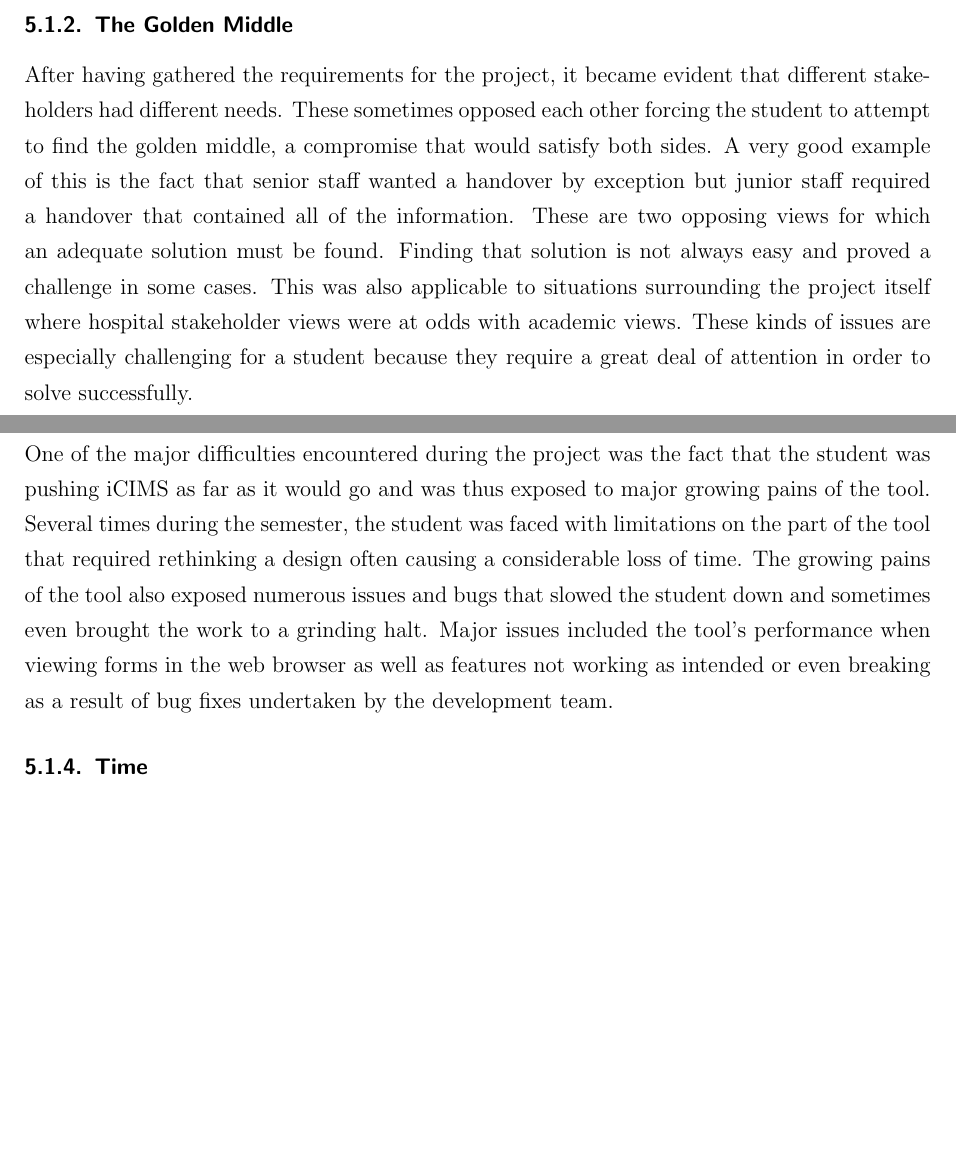
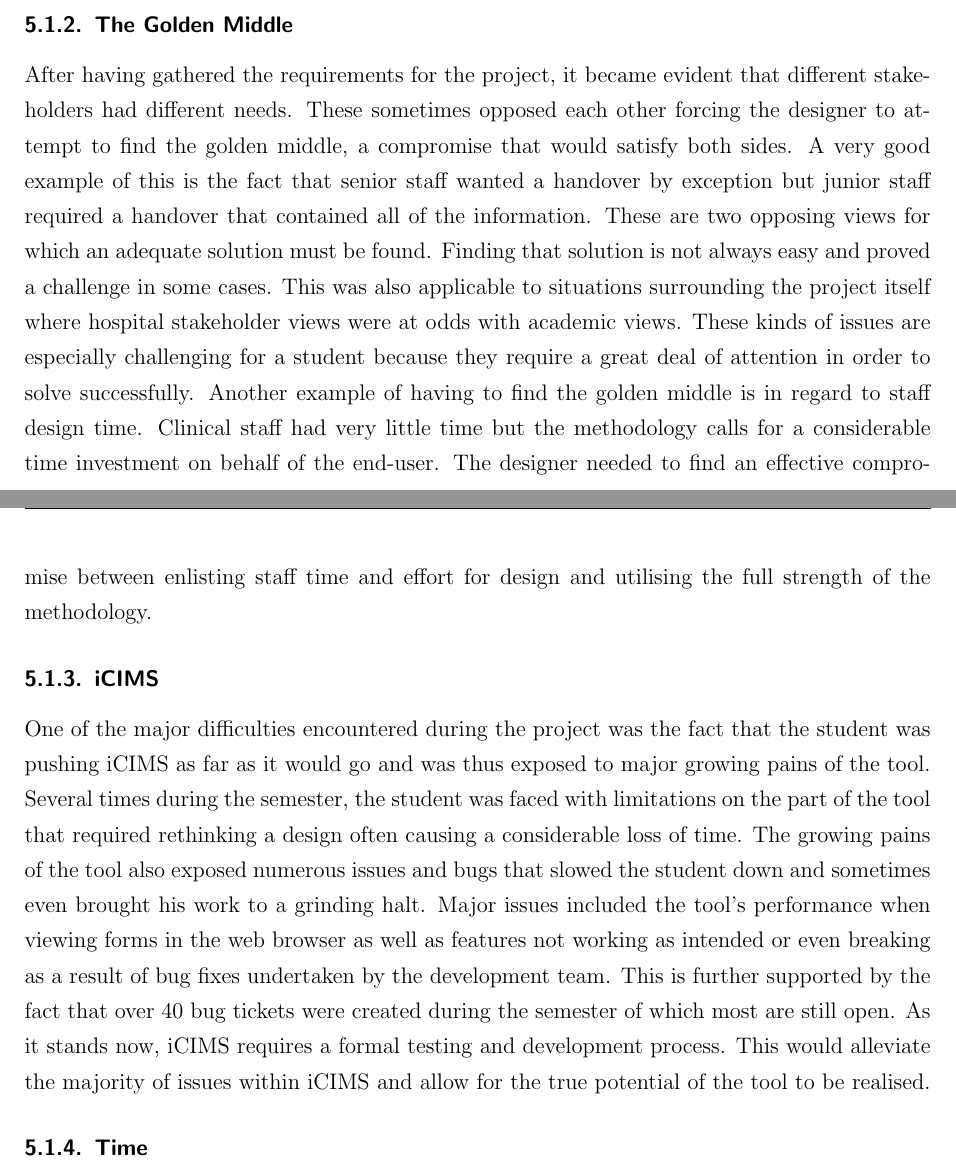
Before and after one commit to Baraku/Academic-Report, a LaTeX document (AcademicReport.tex, which reads Chapters/05_Reflection.tex): two parts of pages 39 and 40 of 104, joined at a grey line, cut so that both start at the same text, the shorter picture padded with empty space. Compiled offline with pdfLaTeX.

Commit message:
Academic Report Final Version 1.2
Added Methodology Evaluation and a little more for iCIMS Reflection

```diff
--- a/Chapters/05_Reflection.tex
+++ b/Chapters/05_Reflection.tex
@@ -8,10 +8,11 @@ During the undertaking of the project, the student was faced with a number of di
 One of the cornerstones of using iCIMS is a fundamental change in design thinking. Throughout university, students are taught a design approach that consists of requirements gathering, concept creation, development and testing. These are the main aspects of any design methodology and each is the focus at a given point in any methodology. Designing with iCIMS changes that. iCIMS, in essence, melds all of these concepts into a single concept. While the user is designing he or she is also testing their design thinking and modifying the design on the fly based on requirements and needs. It was difficult to truly turn away from standard software practices and undertake ``pure" designing by just creating forms and changing them based on feedback. Several times during the project, the student would catch themselves thinking about prototyping the forms or creating mockups or even how they would create said form \emph{the old fashioned way}, through programming. This change in thinking caused some uneasiness or even doubt at times.
 
 \subsubsection{The Golden Middle}
-After having gathered the requirements for the project, it became evident that different stakeholders had different needs. These sometimes opposed each other forcing the student to attempt to find the golden middle, a compromise that would satisfy both sides. A very good example of this is the fact that senior staff wanted a handover by exception but junior staff required a handover that contained all of the information. These are two opposing views for which an adequate solution must be found. Finding that solution is not always easy and proved a challenge in some cases. This was also applicable to situations surrounding the project itself where hospital stakeholder views were at odds with academic views. These kinds of issues are especially challenging for a student because they require  a great deal of attention in order to solve successfully.
+\label{The Golden Middle}
+After having gathered the requirements for the project, it became evident that different stakeholders had different needs. These sometimes opposed each other forcing the designer to attempt to find the golden middle, a compromise that would satisfy both sides. A very good example of this is the fact that senior staff wanted a handover by exception but junior staff required a handover that contained all of the information. These are two opposing views for which an adequate solution must be found. Finding that solution is not always easy and proved a challenge in some cases. This was also applicable to situations surrounding the project itself where hospital stakeholder views were at odds with academic views. These kinds of issues are especially challenging for a student because they require  a great deal of attention in order to solve successfully. Another example of having to find the golden middle is in regard to staff design time. Clinical staff had very little time but the methodology calls for a considerable time investment on behalf of the end-user. The designer needed to find an effective compromise between enlisting staff time and effort for design and utilising the full strength of the methodology.
 
 \subsubsection{iCIMS}
-One of the major difficulties encountered during the project was the fact that the student was pushing iCIMS as far as it would go and was thus exposed to major growing pains of the tool. Several times during the semester, the student was faced with limitations on the part of the tool that required rethinking a design often causing a considerable loss of time. The growing pains of the tool also exposed numerous issues and bugs that slowed the student down and sometimes even brought the work to a grinding halt. Major issues included the tool's performance when viewing forms in the web browser as well as features not working as intended or even breaking as a result of bug fixes undertaken by the development team.
+One of the major difficulties encountered during the project was the fact that the student was pushing iCIMS as far as it would go and was thus exposed to major growing pains of the tool. Several times during the semester, the student was faced with limitations on the part of the tool that required rethinking a design often causing a considerable loss of time. The growing pains of the tool also exposed numerous issues and bugs that slowed the student down and sometimes even brought his work to a grinding halt. Major issues included the tool's performance when viewing forms in the web browser as well as features not working as intended or even breaking as a result of bug fixes undertaken by the development team. This is further supported by the fact that over 40 bug tickets were created during the semester of which most are still open. As it stands now, iCIMS requires a formal testing and development process. This would alleviate the majority of issues within iCIMS and allow for the true potential of the tool to be realised.
 
 \subsubsection{Time}
 Another issue rather than difficulty that arose during the project was the issue of time. Because of the type of work the nurses were doing during their shifts they had little time to spare. Meetings could not be planned ahead of time and were undertaken in an ad-hoc manner; going up to the ward and seeing if the nurse was available. It is quite understandable that the nurses had little time but it nevertheless made the project more difficult. Time was also somewhat of an issue on the student side. It was not possible for the student to go to the hospital every day during the week because of other academic obligations. This limited the time the student had to accomplish tasks at the hospital.
```
Also changed, not shown: AcademicReport.tex (+7 -7 lines), Chapters/03_SystemDesign.tex (+1 -1 lines), Chapters/04_Evaluation.tex (+3 -0 lines), 13 other files.
